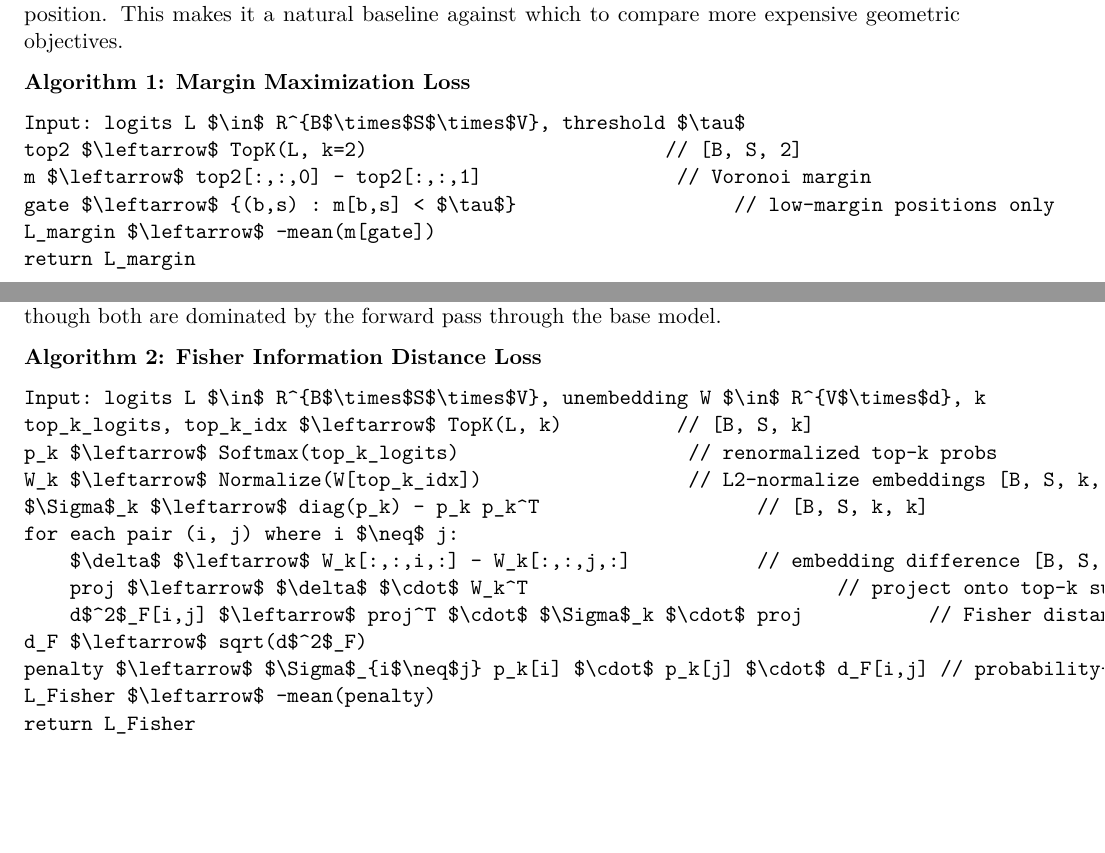
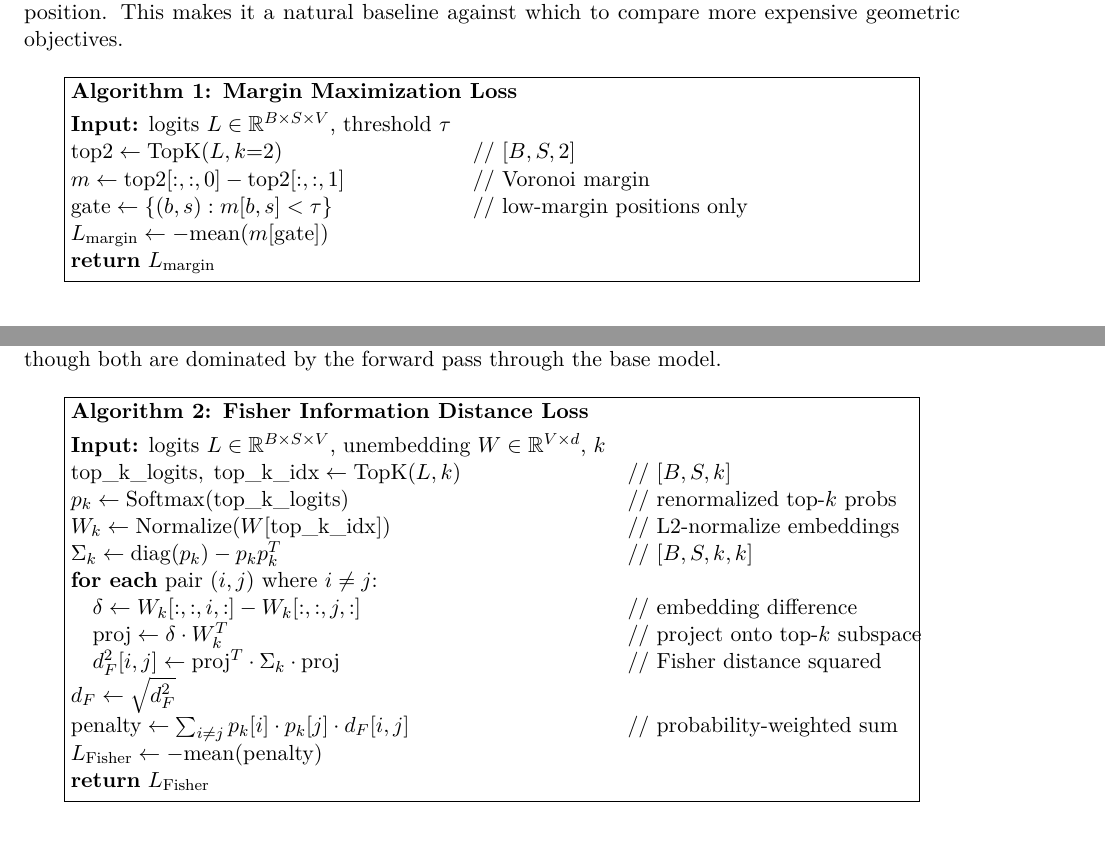
Before and after one commit to mellowmarshall/mrp-paper, a LaTeX document (paper/paper.tex): two parts of pages 3 and 4 of 20, joined at a grey line, cut so that both start at the same text, the shorter picture padded with empty space. Compiled offline with pdfLaTeX.

Commit message:
Fix algorithm pseudocode rendering for pdflatex

```diff
--- a/paper/paper.tex
+++ b/paper/paper.tex
@@ -230,16 +230,20 @@ standard cross-entropy is a top-2 sort of the logit vector at each
 position. This makes it a natural baseline against which to compare more
 expensive geometric objectives.
 
-\textbf{Algorithm 1: Margin Maximization Loss}
-
-\begin{verbatim}
-Input: logits L $\in$ R^{B$\times$S$\times$V}, threshold $\tau$
-top2 $\leftarrow$ TopK(L, k=2)                          // [B, S, 2]
-m $\leftarrow$ top2[:,:,0] - top2[:,:,1]                 // Voronoi margin
-gate $\leftarrow$ {(b,s) : m[b,s] < $\tau$}                   // low-margin positions only
-L_margin $\leftarrow$ -mean(m[gate])
-return L_margin
-\end{verbatim}
+\begin{figure}[H]
+\centering
+\fbox{\parbox{0.9\textwidth}{
+\textbf{Algorithm 1: Margin Maximization Loss}\\[4pt]
+\begin{tabular}{@{}l@{\quad}l@{}}
+\textbf{Input:} logits $L \in \mathbb{R}^{B \times S \times V}$, threshold $\tau$ & \\
+$\mathrm{top2} \leftarrow \mathrm{TopK}(L, k{=}2)$ & // $[B, S, 2]$ \\
+$m \leftarrow \mathrm{top2}[:,:,0] - \mathrm{top2}[:,:,1]$ & // Voronoi margin \\
+$\mathrm{gate} \leftarrow \{(b,s) : m[b,s] < \tau\}$ & // low-margin positions only \\
+$L_{\mathrm{margin}} \leftarrow -\mathrm{mean}(m[\mathrm{gate}])$ & \\
+\textbf{return} $L_{\mathrm{margin}}$ & \\
+\end{tabular}
+}}
+\end{figure}
 
 \hypertarget{fisher-information-distance}{%
 \subsection{Fisher Information
@@ -289,23 +293,27 @@ quadratic form at each position. In practice with k=5, this adds roughly
 3--5x overhead per step compared to margin maximization, though both are
 dominated by the forward pass through the base model.
 
-\textbf{Algorithm 2: Fisher Information Distance Loss}
-
-\begin{verbatim}
-Input: logits L $\in$ R^{B$\times$S$\times$V}, unembedding W $\in$ R^{V$\times$d}, k
-top_k_logits, top_k_idx $\leftarrow$ TopK(L, k)          // [B, S, k]
-p_k $\leftarrow$ Softmax(top_k_logits)                    // renormalized top-k probs
-W_k $\leftarrow$ Normalize(W[top_k_idx])                  // L2-normalize embeddings [B, S, k, d]
-$\Sigma$_k $\leftarrow$ diag(p_k) - p_k p_k^T                   // [B, S, k, k]
-for each pair (i, j) where i $\neq$ j:
-    $\delta$ $\leftarrow$ W_k[:,:,i,:] - W_k[:,:,j,:]           // embedding difference [B, S, d]
-    proj $\leftarrow$ $\delta$ $\cdot$ W_k^T                           // project onto top-k subspace [B, S, k]
-    d$^2$_F[i,j] $\leftarrow$ proj^T $\cdot$ $\Sigma$_k $\cdot$ proj           // Fisher distance squared
-d_F $\leftarrow$ sqrt(d$^2$_F)
-penalty $\leftarrow$ $\Sigma$_{i$\neq$j} p_k[i] $\cdot$ p_k[j] $\cdot$ d_F[i,j] // probability-weighted sum
-L_Fisher $\leftarrow$ -mean(penalty)
-return L_Fisher
-\end{verbatim}
+\begin{figure}[H]
+\centering
+\fbox{\parbox{0.9\textwidth}{
+\textbf{Algorithm 2: Fisher Information Distance Loss}\\[4pt]
+\begin{tabular}{@{}l@{\quad}l@{}}
+\textbf{Input:} logits $L \in \mathbb{R}^{B \times S \times V}$, unembedding $W \in \mathbb{R}^{V \times d}$, $k$ & \\
+$\mathrm{top\_k\_logits},\; \mathrm{top\_k\_idx} \leftarrow \mathrm{TopK}(L, k)$ & // $[B, S, k]$ \\
+$p_k \leftarrow \mathrm{Softmax}(\mathrm{top\_k\_logits})$ & // renormalized top-$k$ probs \\
+$W_k \leftarrow \mathrm{Normalize}(W[\mathrm{top\_k\_idx}])$ & // L2-normalize embeddings \\
+$\Sigma_k \leftarrow \mathrm{diag}(p_k) - p_k p_k^T$ & // $[B, S, k, k]$ \\
+\textbf{for each} pair $(i, j)$ where $i \neq j$: & \\
+\quad $\delta \leftarrow W_k[:,:,i,:] - W_k[:,:,j,:]$ & // embedding difference \\
+\quad $\mathrm{proj} \leftarrow \delta \cdot W_k^T$ & // project onto top-$k$ subspace \\
+\quad $d^2_F[i,j] \leftarrow \mathrm{proj}^T \cdot \Sigma_k \cdot \mathrm{proj}$ & // Fisher distance squared \\
+$d_F \leftarrow \sqrt{d^2_F}$ & \\
+$\mathrm{penalty} \leftarrow \sum_{i \neq j} p_k[i] \cdot p_k[j] \cdot d_F[i,j]$ & // probability-weighted sum \\
+$L_{\mathrm{Fisher}} \leftarrow -\mathrm{mean}(\mathrm{penalty})$ & \\
+\textbf{return} $L_{\mathrm{Fisher}}$ & \\
+\end{tabular}
+}}
+\end{figure}
 
 \hypertarget{experimental-setup}{%
 \section{Experimental Setup}\label{experimental-setup}}
```
Also changed, not shown: paper/paper.pdf.
